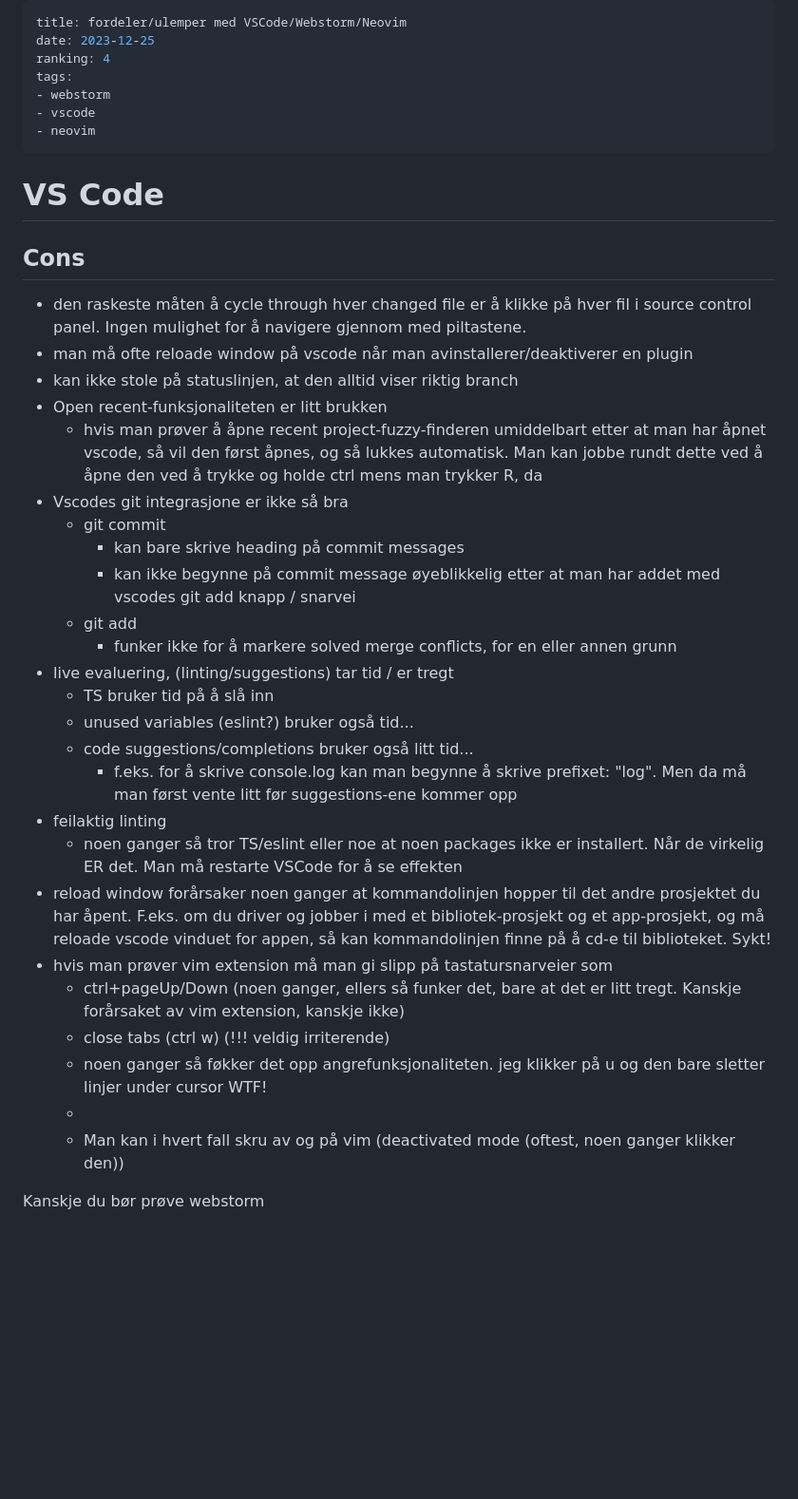
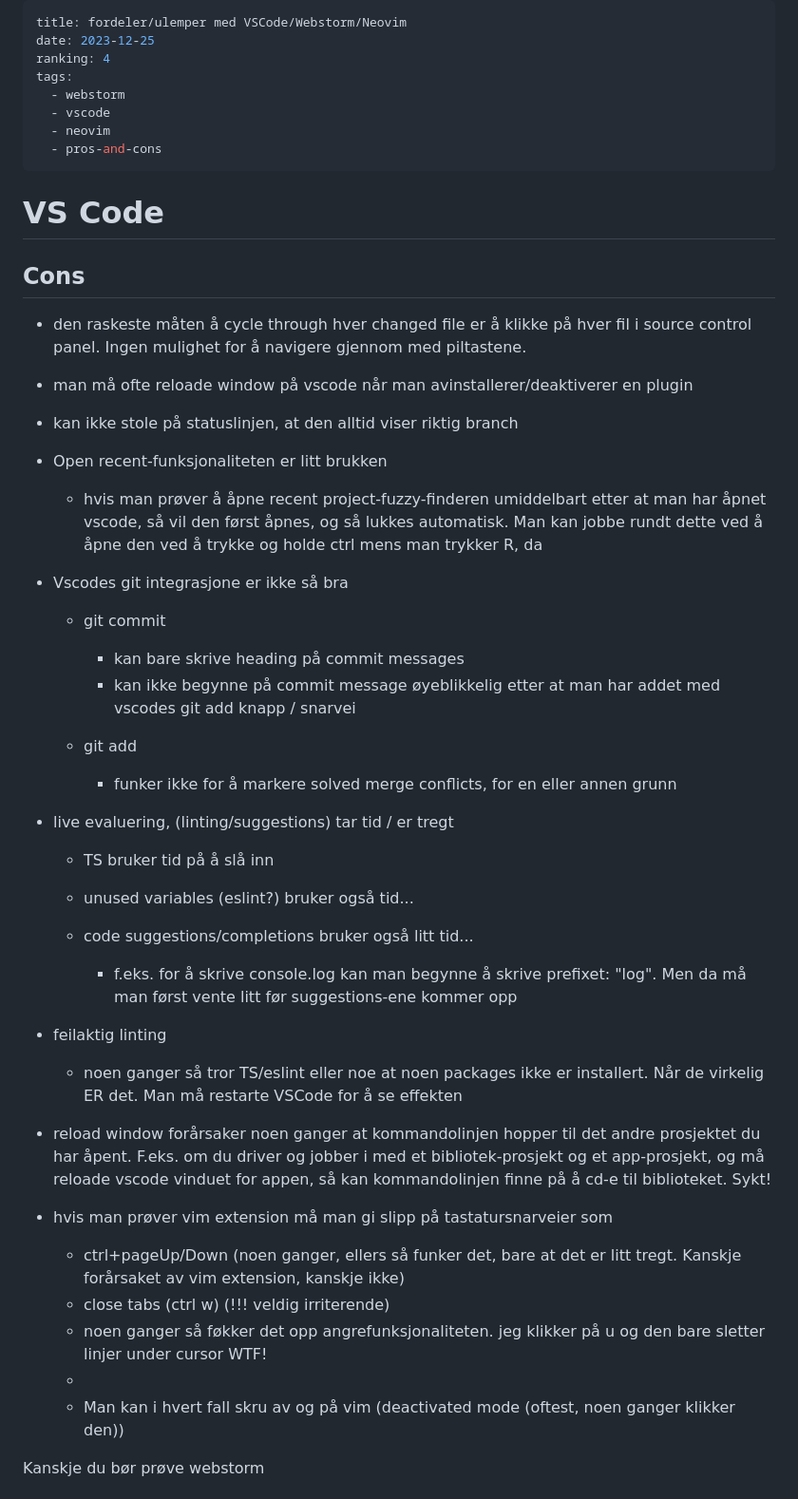
Before and after one commit to paalss/useful-snippets, a Markdown page: posts/ide-pros-cons.md, the part around one of its changes. Shown at 95% size. Rendered like a GitHub page; blank space fills up the shorter version.

Commit message:
Update Post “ide-pros-cons”

```diff
--- a/posts/ide-pros-cons.md
+++ b/posts/ide-pros-cons.md
@@ -3,40 +3,48 @@ title: fordeler/ulemper med VSCode/Webstorm/Neovim
 date: 2023-12-25
 ranking: 4
 tags:
-- webstorm
-- vscode
-- neovim
+  - webstorm
+  - vscode
+  - neovim
+  - pros-and-cons
 ---
-
 # VS Code
 
 ## Cons
 
-- den raskeste måten å cycle through hver changed file er å klikke på hver fil i source control panel. Ingen mulighet for å navigere gjennom med piltastene.
-- man må ofte reloade window på vscode når man avinstallerer/deaktiverer en plugin
-- kan ikke stole på statuslinjen, at den alltid viser riktig branch
-- Open recent-funksjonaliteten er litt brukken
-  - hvis man prøver å åpne recent project-fuzzy-finderen umiddelbart etter at man har åpnet vscode, så vil den først åpnes, og så lukkes automatisk. Man kan jobbe rundt dette ved å åpne den ved å trykke og holde ctrl mens man trykker R, da
-- Vscodes git integrasjone er ikke så bra
-  - git commit
-    - kan bare skrive heading på commit messages
-    - kan ikke begynne på commit message øyeblikkelig etter at man har addet med vscodes git add knapp / snarvei
-  - git add
-    - funker ikke for å markere solved merge conflicts, for en eller annen grunn
-- live evaluering, (linting/suggestions) tar tid / er tregt
-  - TS bruker tid på å slå inn
-  - unused variables (eslint?) bruker også tid...
-  - code suggestions/completions bruker også litt tid...
-    - f.eks. for å skrive console.log kan man begynne å skrive prefixet: "log". Men da må man først vente litt før suggestions-ene kommer opp
-- feilaktig linting
-  - noen ganger så tror TS/eslint eller noe at noen packages ikke er installert. Når de virkelig ER det. Man må restarte VSCode for å se effekten
-- reload window forårsaker noen ganger at kommandolinjen hopper til det andre prosjektet du har åpent. F.eks. om du driver og jobber i med et bibliotek-prosjekt og et app-prosjekt, og må reloade vscode vinduet for appen, så kan kommandolinjen finne på å cd-e til biblioteket. Sykt!
-- hvis man prøver vim extension må man gi slipp på tastatursnarveier som
-  - ctrl+pageUp/Down (noen ganger, ellers så funker det, bare at det er litt tregt. Kanskje forårsaket av vim extension, kanskje ikke)
-  - close tabs (ctrl w) (!!! veldig irriterende)
-  - noen ganger så føkker det opp angrefunksjonaliteten. jeg klikker på u og den bare sletter linjer under cursor WTF!
-  -
-  - Man kan i hvert fall skru av og på vim (deactivated mode (oftest, noen ganger klikker den))
+* den raskeste måten å cycle through hver changed file er å klikke på hver fil i source control panel. Ingen mulighet for å navigere gjennom med piltastene.
+* man må ofte reloade window på vscode når man avinstallerer/deaktiverer en plugin
+* kan ikke stole på statuslinjen, at den alltid viser riktig branch
+* Open recent-funksjonaliteten er litt brukken
+
+  * hvis man prøver å åpne recent project-fuzzy-finderen umiddelbart etter at man har åpnet vscode, så vil den først åpnes, og så lukkes automatisk. Man kan jobbe rundt dette ved å åpne den ved å trykke og holde ctrl mens man trykker R, da
+* Vscodes git integrasjone er ikke så bra
+
+  * git commit
+
+    * kan bare skrive heading på commit messages
+    * kan ikke begynne på commit message øyeblikkelig etter at man har addet med vscodes git add knapp / snarvei
+  * git add
+
+    * funker ikke for å markere solved merge conflicts, for en eller annen grunn
+* live evaluering, (linting/suggestions) tar tid / er tregt
+
+  * TS bruker tid på å slå inn
+  * unused variables (eslint?) bruker også tid...
+  * code suggestions/completions bruker også litt tid...
+
+    * f.eks. for å skrive console.log kan man begynne å skrive prefixet: "log". Men da må man først vente litt før suggestions-ene kommer opp
+* feilaktig linting
+
+  * noen ganger så tror TS/eslint eller noe at noen packages ikke er installert. Når de virkelig ER det. Man må restarte VSCode for å se effekten
+* reload window forårsaker noen ganger at kommandolinjen hopper til det andre prosjektet du har åpent. F.eks. om du driver og jobber i med et bibliotek-prosjekt og et app-prosjekt, og må reloade vscode vinduet for appen, så kan kommandolinjen finne på å cd-e til biblioteket. Sykt!
+* hvis man prøver vim extension må man gi slipp på tastatursnarveier som
+
+  * ctrl+pageUp/Down (noen ganger, ellers så funker det, bare at det er litt tregt. Kanskje forårsaket av vim extension, kanskje ikke)
+  * close tabs (ctrl w) (!!! veldig irriterende)
+  * noen ganger så føkker det opp angrefunksjonaliteten. jeg klikker på u og den bare sletter linjer under cursor WTF!
+  *
+  * Man kan i hvert fall skru av og på vim (deactivated mode (oftest, noen ganger klikker den))
 
 Kanskje du bør prøve webstorm
 
```
Also changed, not shown: other parts of posts/ide-pros-cons.md (+67 -52 lines).
